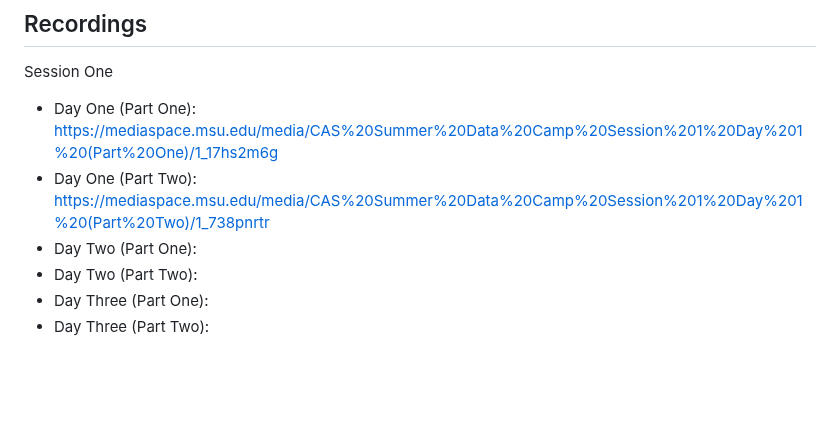
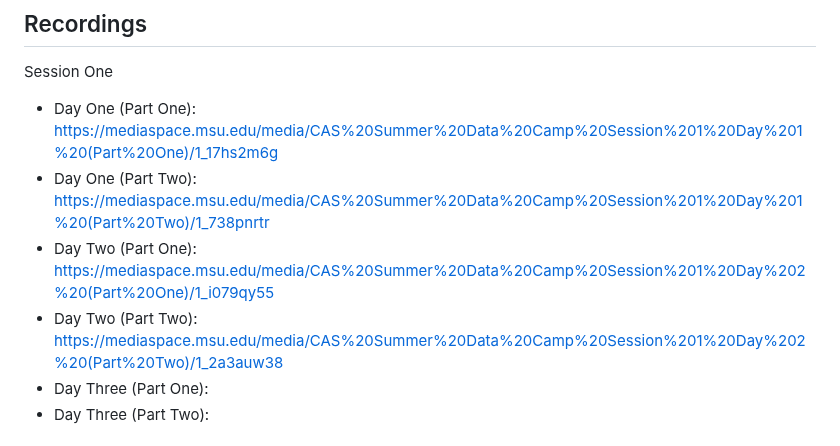
Before and after one commit to dhrice/casdatasummercamp, a Markdown page: README.md, the part around the change. GitHub-like rendering; blank space fills up the shorter version.

```diff
--- a/README.md
+++ b/README.md
@@ -55,8 +55,8 @@ RStudio is a free software that uses R in a more appealing and easier to underst
 Session One
 - Day One (Part One): https://mediaspace.msu.edu/media/CAS%20Summer%20Data%20Camp%20Session%201%20Day%201%20(Part%20One)/1_17hs2m6g
 - Day One (Part Two): https://mediaspace.msu.edu/media/CAS%20Summer%20Data%20Camp%20Session%201%20Day%201%20(Part%20Two)/1_738pnrtr
-- Day Two (Part One):
-- Day Two (Part Two):
+- Day Two (Part One): https://mediaspace.msu.edu/media/CAS%20Summer%20Data%20Camp%20Session%201%20Day%202%20(Part%20One)/1_i079qy55
+- Day Two (Part Two): https://mediaspace.msu.edu/media/CAS%20Summer%20Data%20Camp%20Session%201%20Day%202%20(Part%20Two)/1_2a3auw38
 - Day Three (Part One):
 - Day Three (Part Two):
 
```
